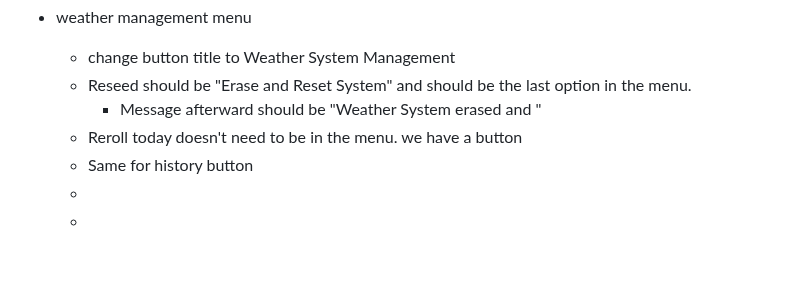
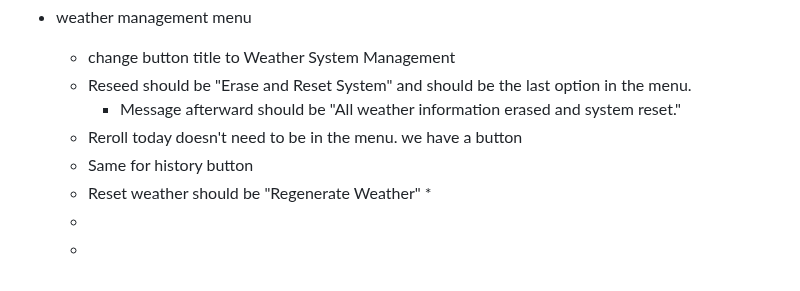
Before and after one commit to MCherry1/calendar, a Markdown page: 2026-03-26.md, the part around the change. Rendered like a GitHub page.

Commit message:
vault backup: 2026-03-26 12:31:08

```diff
--- a/2026-03-26.md
+++ b/2026-03-26.md
@@ -55,8 +55,10 @@ Bare day-only inputs like `!cal 14` or `!cal 1st` are not supported here.
 * weather management menu
 	* change button title to Weather System Management
 	* Reseed should be "Erase and Reset System" and should be the last option in the menu.
-		* Message afterward should be "Weather System erased and "
+		* Message afterward should be "All weather information erased and system reset."
 	* Reroll today doesn't need to be in the menu. we have a button
 	* Same for history button
+	* Reset weather should be "Regenerate Weather"
+		*
 	*
 	*
```
